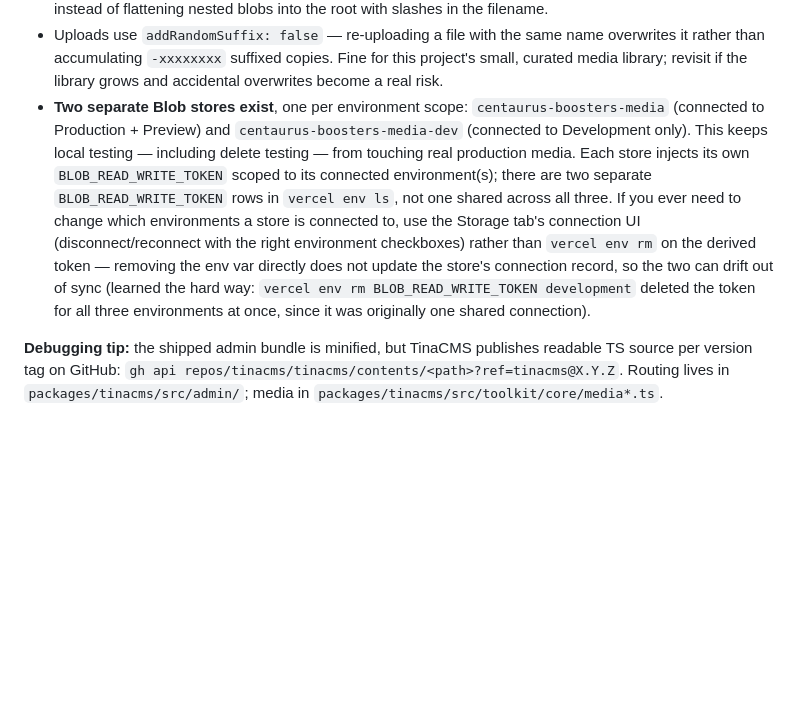
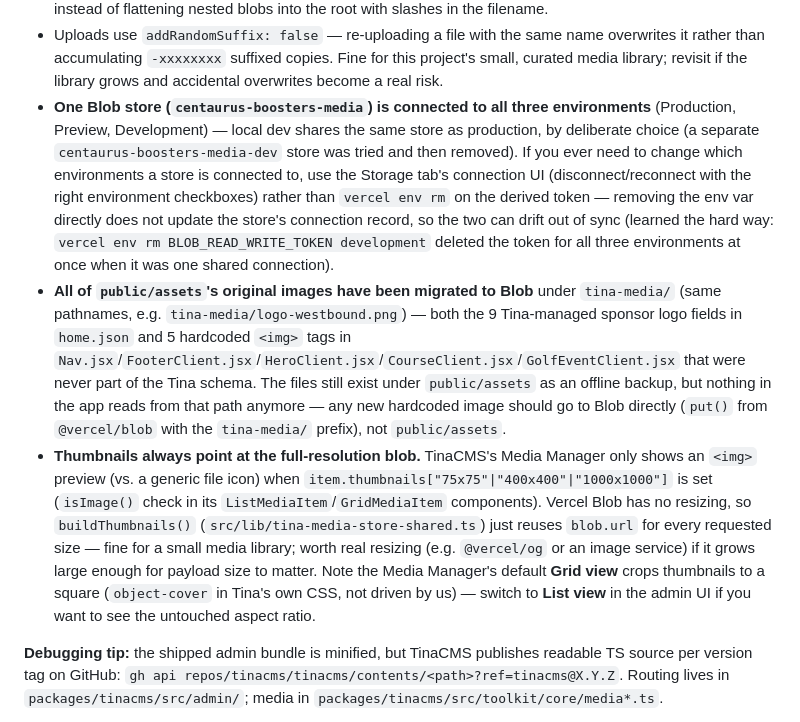
Before and after one commit to centaurusboosters/centaurusboosters.org, a Markdown page: CLAUDE.md, the part around the change. Rendered like a GitHub page; blank space fills up the shorter version.

Commit message:
Update docs: single shared Blob store, asset migration, thumbnails
Reflects reverting to one Blob store connected to all environments
(the separate dev store was tried and removed), documents the
public/assets -> Blob migration, and notes the thumbnail/grid-crop
behavior discovered while fixing image previews.

Co-Authored-By: Claude Sonnet 5 <noreply@anthropic.com>

```diff
--- a/CLAUDE.md
+++ b/CLAUDE.md
@@ -68,7 +68,9 @@ Practical implication: any top-level `page` field needs `data-tina-field={tinaFi
 - Every blob lives under the `tina-media/` prefix (`MEDIA_PREFIX` in `src/lib/tina-media-store-shared.ts`). Uploads are rejected server-side (`onBeforeGenerateToken`) if the pathname doesn't start with that prefix, and deletes are rejected (403) if `head(url)` resolves to a pathname outside it — this prevents an authenticated Tina session from deleting arbitrary blobs elsewhere in the store.
 - `media-list.ts` uses `list({ mode: 'folded' })` so subfolders come back as `type: 'dir'` entries instead of flattening nested blobs into the root with slashes in the filename.
 - Uploads use `addRandomSuffix: false` — re-uploading a file with the same name overwrites it rather than accumulating `-xxxxxxxx` suffixed copies. Fine for this project's small, curated media library; revisit if the library grows and accidental overwrites become a real risk.
-- **Two separate Blob stores exist**, one per environment scope: `centaurus-boosters-media` (connected to Production + Preview) and `centaurus-boosters-media-dev` (connected to Development only). This keeps local testing — including delete testing — from touching real production media. Each store injects its own `BLOB_READ_WRITE_TOKEN` scoped to its connected environment(s); there are two separate `BLOB_READ_WRITE_TOKEN` rows in `vercel env ls`, not one shared across all three. If you ever need to change which environments a store is connected to, use the Storage tab's connection UI (disconnect/reconnect with the right environment checkboxes) rather than `vercel env rm` on the derived token — removing the env var directly does not update the store's connection record, so the two can drift out of sync (learned the hard way: `vercel env rm BLOB_READ_WRITE_TOKEN development` deleted the token for all three environments at once, since it was originally one shared connection).
+- **One Blob store (`centaurus-boosters-media`) is connected to all three environments** (Production, Preview, Development) — local dev shares the same store as production, by deliberate choice (a separate `centaurus-boosters-media-dev` store was tried and then removed). If you ever need to change which environments a store is connected to, use the Storage tab's connection UI (disconnect/reconnect with the right environment checkboxes) rather than `vercel env rm` on the derived token — removing the env var directly does not update the store's connection record, so the two can drift out of sync (learned the hard way: `vercel env rm BLOB_READ_WRITE_TOKEN development` deleted the token for all three environments at once when it was one shared connection).
+- **All of `public/assets`'s original images have been migrated to Blob** under `tina-media/` (same pathnames, e.g. `tina-media/logo-westbound.png`) — both the 9 Tina-managed sponsor logo fields in `home.json` and 5 hardcoded `<img>` tags in `Nav.jsx`/`FooterClient.jsx`/`HeroClient.jsx`/`CourseClient.jsx`/`GolfEventClient.jsx` that were never part of the Tina schema. The files still exist under `public/assets` as an offline backup, but nothing in the app reads from that path anymore — any new hardcoded image should go to Blob directly (`put()` from `@vercel/blob` with the `tina-media/` prefix), not `public/assets`.
+- **Thumbnails always point at the full-resolution blob.** TinaCMS's Media Manager only shows an `<img>` preview (vs. a generic file icon) when `item.thumbnails["75x75"|"400x400"|"1000x1000"]` is set (`isImage()` check in its `ListMediaItem`/`GridMediaItem` components). Vercel Blob has no resizing, so `buildThumbnails()` (`src/lib/tina-media-store-shared.ts`) just reuses `blob.url` for every requested size — fine for a small media library; worth real resizing (e.g. `@vercel/og` or an image service) if it grows large enough for payload size to matter. Note the Media Manager's default **Grid view** crops thumbnails to a square (`object-cover` in Tina's own CSS, not driven by us) — switch to **List view** in the admin UI if you want to see the untouched aspect ratio.
 
 **Debugging tip:** the shipped admin bundle is minified, but TinaCMS publishes readable TS source per version tag on GitHub: `gh api repos/tinacms/tinacms/contents/<path>?ref=tinacms@X.Y.Z`. Routing lives in `packages/tinacms/src/admin/`; media in `packages/tinacms/src/toolkit/core/media*.ts`.
 
```
